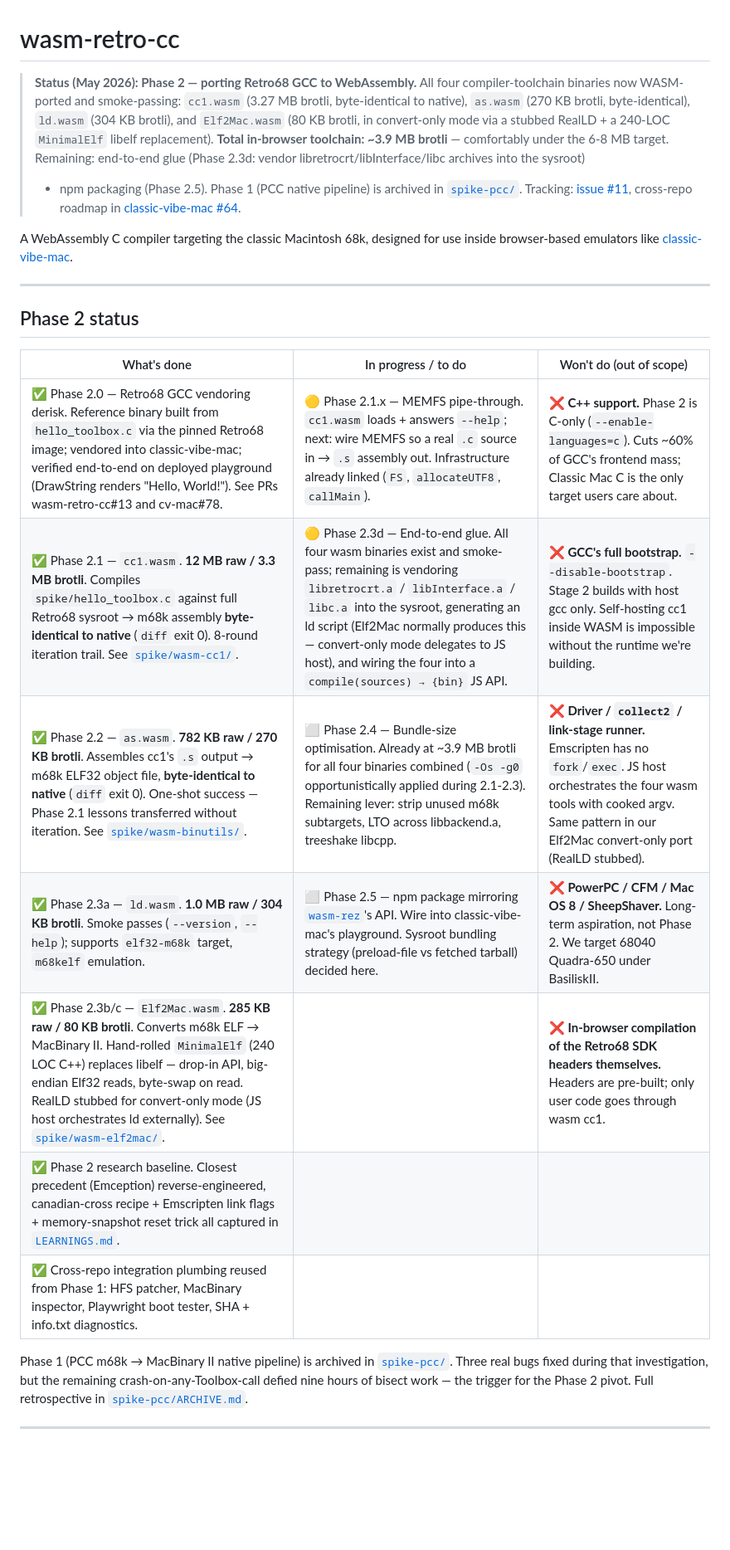
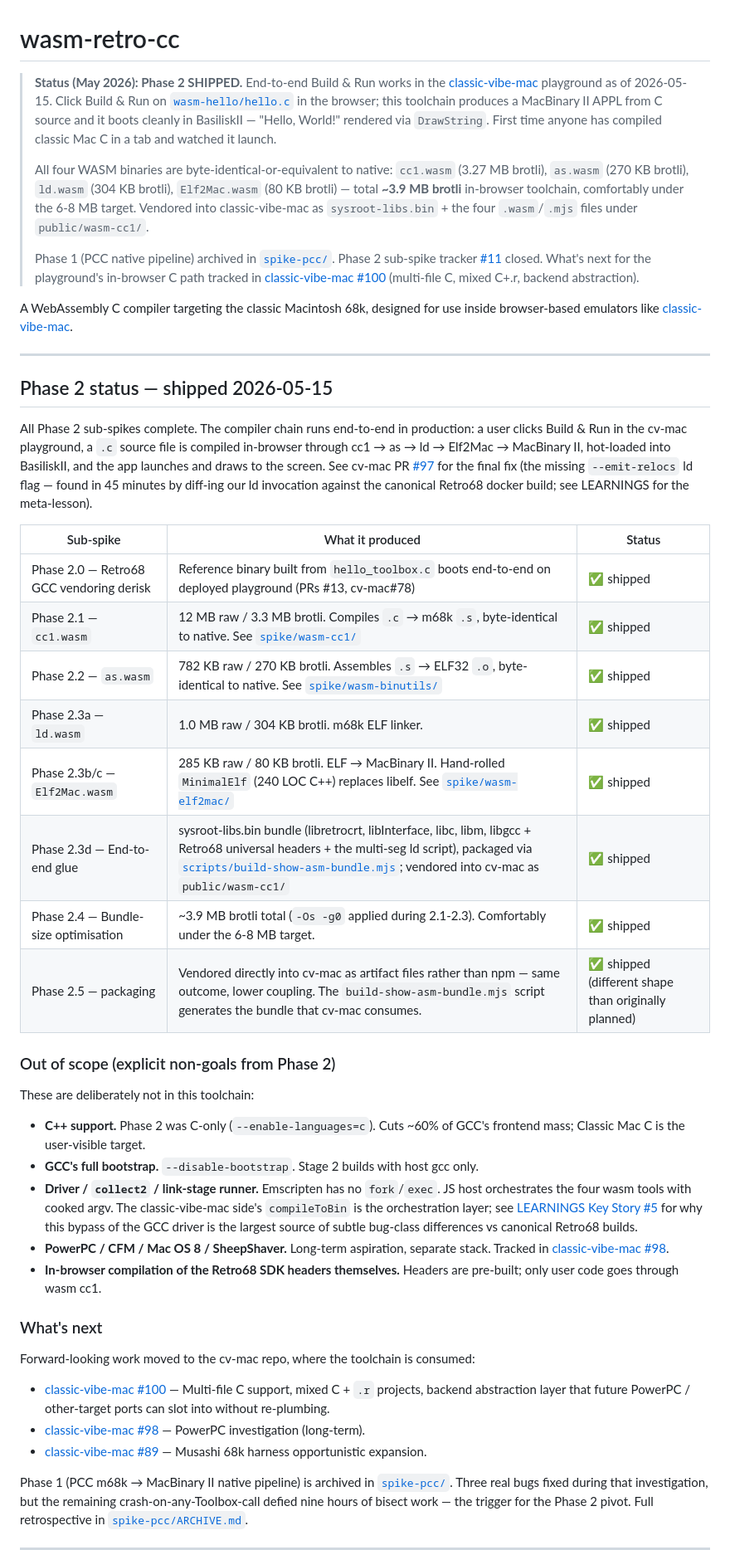
Before and after one commit to khawkins98/wasm-retro-cc, a Markdown page: README.md, the part around the change. Shown at 83% size. GitHub-like rendering; blank space fills up the shorter version.

Commit message:
docs: Phase 2 shipped end-to-end (cv-mac WasmHello boots in production) (#27)
End-to-end Build & Run works as of 2026-05-15: cv-mac's
wasm-hello/hello.c compiles in-browser through cc1 → as → ld →
Elf2Mac → MacBinary II, hot-loads into BasiliskII, and renders
\"Hello, World!\" via DrawString. First time anyone has compiled
classic Mac C in a tab and watched it launch.

README updates:

- Top-of-README status block: replaces \"Phase 2 in progress\" with
  \"Phase 2 SHIPPED\" + the production milestone + a link to the
  final fix (cv-mac #97, the missing --emit-relocs ld flag).
- Phase 2 status table: every sub-spike now ✅ shipped, with a
  brief restatement of what each one produced. Removed the
  \"in progress\" column.
- \"Out of scope\" section preserved (C++, full GCC bootstrap,
  driver/collect2 runner, PowerPC, in-browser SDK header
  compilation) — these were and remain deliberate non-goals.
- \"What's next\" section added pointing at cv-mac #100, #98, #89
  for forward-looking work, since the toolchain is consumed there
  rather than evolved here.
- spike/wasm-cc1/README.md: status flipped from
  \"scaffold landed; first build attempt pending (2026-05-14)\" to
  \"shipped (2026-05-15)\".

Sub-spike tracker #11 will be closed in a follow-up issue comment.

Co-authored-by: Ken Hawkins <khawkins98@gmail.com>

```diff
--- a/README.md
+++ b/README.md
@@ -1,18 +1,27 @@
 # wasm-retro-cc
 
-> **Status (May 2026): Phase 2 — porting Retro68 GCC to WebAssembly.**
-> All four compiler-toolchain binaries now WASM-ported and smoke-passing:
-> `cc1.wasm` (3.27 MB brotli, byte-identical to native), `as.wasm`
-> (270 KB brotli, byte-identical), `ld.wasm` (304 KB brotli), and
-> `Elf2Mac.wasm` (80 KB brotli, in convert-only mode via a stubbed
-> RealLD + a 240-LOC `MinimalElf` libelf replacement).
-> **Total in-browser toolchain: ~3.9 MB brotli** — comfortably under
-> the 6-8 MB target. Remaining: end-to-end glue (Phase 2.3d:
-> vendor libretrocrt/libInterface/libc archives into the sysroot)
-> + npm packaging (Phase 2.5).
-> Phase 1 (PCC native pipeline) is archived in [`spike-pcc/`](./spike-pcc/).
-> Tracking: [issue #11](https://github.com/khawkins98/wasm-retro-cc/issues/11),
-> cross-repo roadmap in [classic-vibe-mac #64](https://github.com/khawkins98/classic-vibe-mac/issues/64).
+> **Status (May 2026): Phase 2 SHIPPED.** End-to-end Build & Run
+> works in the [classic-vibe-mac](https://github.com/khawkins98/classic-vibe-mac)
+> playground as of 2026-05-15. Click Build & Run on
+> [`wasm-hello/hello.c`](https://github.com/khawkins98/classic-vibe-mac/tree/main/src/app/wasm-hello)
+> in the browser; this toolchain produces a MacBinary II APPL from C
+> source and it boots cleanly in BasiliskII — "Hello, World!"
+> rendered via `DrawString`. First time anyone has compiled classic
+> Mac C in a tab and watched it launch.
+>
+> All four WASM binaries are byte-identical-or-equivalent to native:
+> `cc1.wasm` (3.27 MB brotli), `as.wasm` (270 KB brotli),
+> `ld.wasm` (304 KB brotli), `Elf2Mac.wasm` (80 KB brotli) — total
+> **~3.9 MB brotli** in-browser toolchain, comfortably under the
+> 6-8 MB target. Vendored into classic-vibe-mac as
+> `sysroot-libs.bin` + the four `.wasm`/`.mjs` files under
+> `public/wasm-cc1/`.
+>
+> Phase 1 (PCC native pipeline) archived in [`spike-pcc/`](./spike-pcc/).
+> Phase 2 sub-spike tracker [#11](https://github.com/khawkins98/wasm-retro-cc/issues/11)
+> closed. What's next for the playground's in-browser C path tracked in
+> [classic-vibe-mac #100](https://github.com/khawkins98/classic-vibe-mac/issues/100)
+> (multi-file C, mixed C+.r, backend abstraction).
 
 A WebAssembly C compiler targeting the classic Macintosh 68k, designed
 for use inside browser-based emulators like
@@ -20,17 +29,47 @@ for use inside browser-based emulators like
 
 ---
 
-## Phase 2 status
+## Phase 2 status — shipped 2026-05-15
 
-| What's done | In progress / to do | Won't do (out of scope) |
+All Phase 2 sub-spikes complete. The compiler chain runs end-to-end
+in production: a user clicks Build & Run in the cv-mac playground, a
+`.c` source file is compiled in-browser through cc1 → as → ld →
+Elf2Mac → MacBinary II, hot-loaded into BasiliskII, and the app
+launches and draws to the screen. See cv-mac PR
+[#97](https://github.com/khawkins98/classic-vibe-mac/pull/97) for the
+final fix (the missing `--emit-relocs` ld flag — found in 45 minutes
+by diff-ing our ld invocation against the canonical Retro68 docker
+build; see LEARNINGS for the meta-lesson).
+
+| Sub-spike | What it produced | Status |
 | --- | --- | --- |
-| ✅ Phase 2.0 — Retro68 GCC vendoring derisk. Reference binary built from `hello_toolbox.c` via the pinned Retro68 image; vendored into classic-vibe-mac; verified end-to-end on deployed playground (DrawString renders "Hello, World!"). See PRs wasm-retro-cc#13 and cv-mac#78. | 🟡 Phase 2.1.x — MEMFS pipe-through. `cc1.wasm` loads + answers `--help`; next: wire MEMFS so a real `.c` source in → `.s` assembly out. Infrastructure already linked (`FS`, `allocateUTF8`, `callMain`). | ❌ **C++ support.** Phase 2 is C-only (`--enable-languages=c`). Cuts ~60% of GCC's frontend mass; Classic Mac C is the only target users care about. |
-| ✅ Phase 2.1 — `cc1.wasm`. **12 MB raw / 3.3 MB brotli**. Compiles `spike/hello_toolbox.c` against full Retro68 sysroot → m68k assembly **byte-identical to native** (`diff` exit 0). 8-round iteration trail. See [`spike/wasm-cc1/`](./spike/wasm-cc1/). | 🟡 Phase 2.3d — End-to-end glue. All four wasm binaries exist and smoke-pass; remaining is vendoring `libretrocrt.a` / `libInterface.a` / `libc.a` into the sysroot, generating an ld script (Elf2Mac normally produces this — convert-only mode delegates to JS host), and wiring the four into a `compile(sources) → {bin}` JS API. | ❌ **GCC's full bootstrap.** `--disable-bootstrap`. Stage 2 builds with host gcc only. Self-hosting cc1 inside WASM is impossible without the runtime we're building. |
-| ✅ Phase 2.2 — `as.wasm`. **782 KB raw / 270 KB brotli**. Assembles cc1's `.s` output → m68k ELF32 object file, **byte-identical to native** (`diff` exit 0). One-shot success — Phase 2.1 lessons transferred without iteration. See [`spike/wasm-binutils/`](./spike/wasm-binutils/). | ⬜ Phase 2.4 — Bundle-size optimisation. Already at ~3.9 MB brotli for all four binaries combined (`-Os -g0` opportunistically applied during 2.1-2.3). Remaining lever: strip unused m68k subtargets, LTO across libbackend.a, treeshake libcpp. | ❌ **Driver / `collect2` / link-stage runner.** Emscripten has no `fork`/`exec`. JS host orchestrates the four wasm tools with cooked argv. Same pattern in our Elf2Mac convert-only port (RealLD stubbed). |
-| ✅ Phase 2.3a — `ld.wasm`. **1.0 MB raw / 304 KB brotli**. Smoke passes (`--version`, `--help`); supports `elf32-m68k` target, `m68kelf` emulation. | ⬜ Phase 2.5 — npm package mirroring [`wasm-rez`](https://github.com/khawkins98/wasm-rez)'s API. Wire into classic-vibe-mac's playground. Sysroot bundling strategy (preload-file vs fetched tarball) decided here. | ❌ **PowerPC / CFM / Mac OS 8 / SheepShaver.** Long-term aspiration, not Phase 2. We target 68040 Quadra-650 under BasiliskII. |
-| ✅ Phase 2.3b/c — `Elf2Mac.wasm`. **285 KB raw / 80 KB brotli**. Converts m68k ELF → MacBinary II. Hand-rolled `MinimalElf` (240 LOC C++) replaces libelf — drop-in API, big-endian Elf32 reads, byte-swap on read. RealLD stubbed for convert-only mode (JS host orchestrates ld externally). See [`spike/wasm-elf2mac/`](./spike/wasm-elf2mac/). | | ❌ **In-browser compilation of the Retro68 SDK headers themselves.** Headers are pre-built; only user code goes through wasm cc1. |
-| ✅ Phase 2 research baseline. Closest precedent (Emception) reverse-engineered, canadian-cross recipe + Emscripten link flags + memory-snapshot reset trick all captured in [`LEARNINGS.md`](./LEARNINGS.md). | | |
-| ✅ Cross-repo integration plumbing reused from Phase 1: HFS patcher, MacBinary inspector, Playwright boot tester, SHA + info.txt diagnostics. | | |
+| Phase 2.0 — Retro68 GCC vendoring derisk | Reference binary built from `hello_toolbox.c` boots end-to-end on deployed playground (PRs #13, cv-mac#78) | ✅ shipped |
+| Phase 2.1 — `cc1.wasm` | 12 MB raw / 3.3 MB brotli. Compiles `.c` → m68k `.s`, byte-identical to native. See [`spike/wasm-cc1/`](./spike/wasm-cc1/) | ✅ shipped |
+| Phase 2.2 — `as.wasm` | 782 KB raw / 270 KB brotli. Assembles `.s` → ELF32 `.o`, byte-identical to native. See [`spike/wasm-binutils/`](./spike/wasm-binutils/) | ✅ shipped |
+| Phase 2.3a — `ld.wasm` | 1.0 MB raw / 304 KB brotli. m68k ELF linker. | ✅ shipped |
+| Phase 2.3b/c — `Elf2Mac.wasm` | 285 KB raw / 80 KB brotli. ELF → MacBinary II. Hand-rolled `MinimalElf` (240 LOC C++) replaces libelf. See [`spike/wasm-elf2mac/`](./spike/wasm-elf2mac/) | ✅ shipped |
+| Phase 2.3d — End-to-end glue | sysroot-libs.bin bundle (libretrocrt, libInterface, libc, libm, libgcc + Retro68 universal headers + the multi-seg ld script), packaged via [`scripts/build-show-asm-bundle.mjs`](./scripts/build-show-asm-bundle.mjs); vendored into cv-mac as `public/wasm-cc1/` | ✅ shipped |
+| Phase 2.4 — Bundle-size optimisation | ~3.9 MB brotli total (`-Os -g0` applied during 2.1-2.3). Comfortably under the 6-8 MB target. | ✅ shipped |
+| Phase 2.5 — packaging | Vendored directly into cv-mac as artifact files rather than npm — same outcome, lower coupling. The `build-show-asm-bundle.mjs` script generates the bundle that cv-mac consumes. | ✅ shipped (different shape than originally planned) |
+
+### Out of scope (explicit non-goals from Phase 2)
+
+These are deliberately not in this toolchain:
+
+- **C++ support.** Phase 2 was C-only (`--enable-languages=c`). Cuts ~60% of GCC's frontend mass; Classic Mac C is the user-visible target.
+- **GCC's full bootstrap.** `--disable-bootstrap`. Stage 2 builds with host gcc only.
+- **Driver / `collect2` / link-stage runner.** Emscripten has no `fork`/`exec`. JS host orchestrates the four wasm tools with cooked argv. The classic-vibe-mac side's `compileToBin` is the orchestration layer; see [LEARNINGS Key Story #5](https://github.com/khawkins98/classic-vibe-mac/blob/main/LEARNINGS.md) for why this bypass of the GCC driver is the largest source of subtle bug-class differences vs canonical Retro68 builds.
+- **PowerPC / CFM / Mac OS 8 / SheepShaver.** Long-term aspiration, separate stack. Tracked in [classic-vibe-mac #98](https://github.com/khawkins98/classic-vibe-mac/issues/98).
+- **In-browser compilation of the Retro68 SDK headers themselves.** Headers are pre-built; only user code goes through wasm cc1.
+
+### What's next
+
+Forward-looking work moved to the cv-mac repo, where the toolchain is
+consumed:
+
+- [classic-vibe-mac #100](https://github.com/khawkins98/classic-vibe-mac/issues/100) — Multi-file C support, mixed C + `.r` projects, backend abstraction layer that future PowerPC / other-target ports can slot into without re-plumbing.
+- [classic-vibe-mac #98](https://github.com/khawkins98/classic-vibe-mac/issues/98) — PowerPC investigation (long-term).
+- [classic-vibe-mac #89](https://github.com/khawkins98/classic-vibe-mac/issues/89) — Musashi 68k harness opportunistic expansion.
 
 Phase 1 (PCC m68k → MacBinary II native pipeline) is archived in
 [`spike-pcc/`](./spike-pcc/). Three real bugs fixed during that
```
Also changed, not shown: spike/wasm-cc1/README.md (+7 -4 lines).
